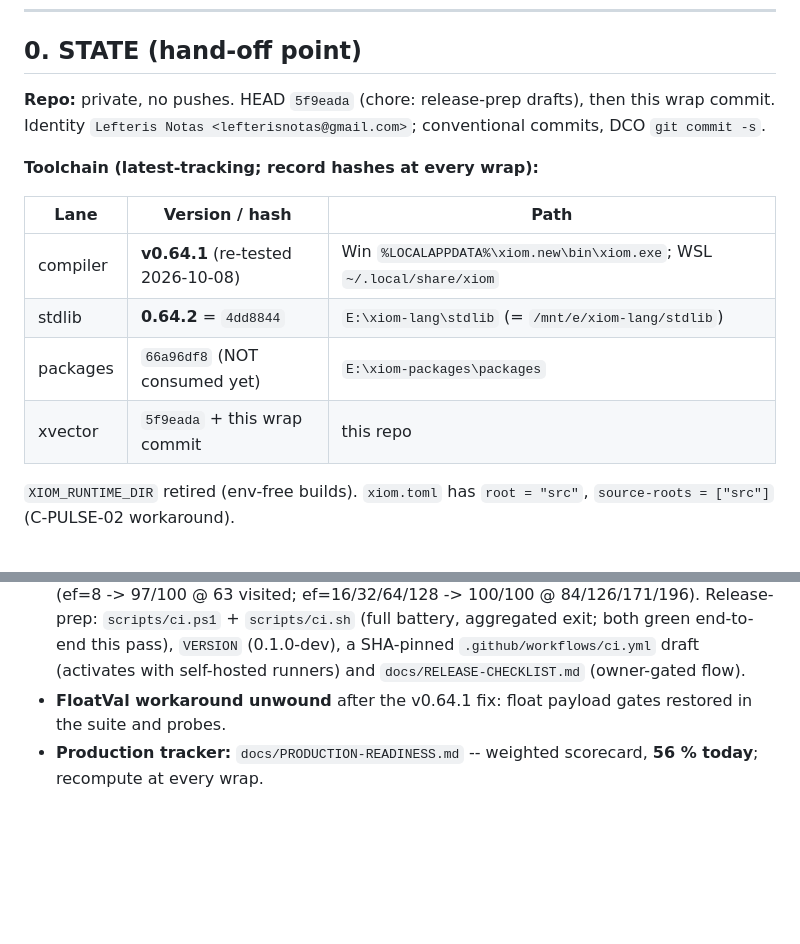
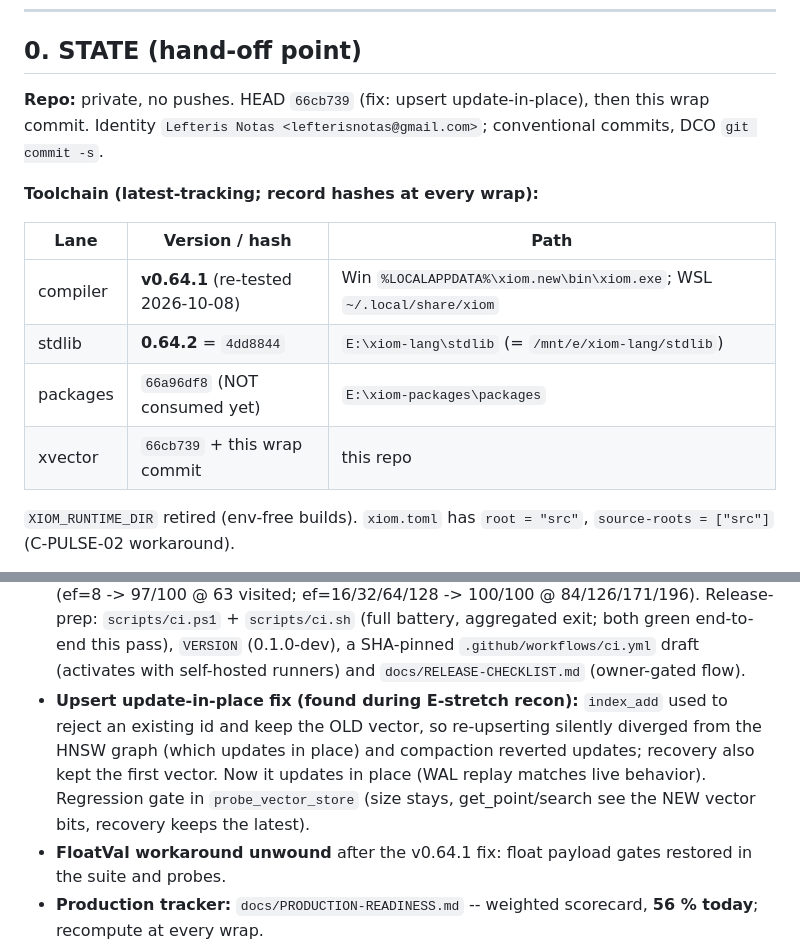
Before and after one commit to xiom-projects/xiom-xvector, a Markdown page: SESSION.md, 2 parts joined by grey strips. Rendered like a GitHub page; blank space fills up the shorter version.

```diff
--- a/SESSION.md
+++ b/SESSION.md
@@ -24,7 +24,7 @@ decoder hardening [XVC-C-10 found] -> mixed-workload soak -> latency metrics
 
 ## 0. STATE (hand-off point)
 
-**Repo:** private, no pushes. HEAD `5f9eada` (chore: release-prep drafts),
+**Repo:** private, no pushes. HEAD `66cb739` (fix: upsert update-in-place),
 then this wrap commit. Identity `Lefteris Notas
 <lefterisnotas@gmail.com>`; conventional commits, DCO `git commit -s`.
 
@@ -35,7 +35,7 @@ then this wrap commit. Identity `Lefteris Notas
 | compiler | **v0.64.1** (re-tested 2026-10-08) | Win `%LOCALAPPDATA%\xiom.new\bin\xiom.exe`; WSL `~/.local/share/xiom` |
 | stdlib | **0.64.2** = `4dd8844` | `E:\xiom-lang\stdlib` (= `/mnt/e/xiom-lang/stdlib`) |
 | packages | `66a96df8` (NOT consumed yet) | `E:\xiom-packages\packages` |
-| xvector | `5f9eada` + this wrap commit | this repo |
+| xvector | `66cb739` + this wrap commit | this repo |
 
 `XIOM_RUNTIME_DIR` retired (env-free builds). `xiom.toml` has
 `root = "src"`, `source-roots = ["src"]` (C-PULSE-02 workaround).
@@ -165,6 +165,13 @@ then this wrap commit. Identity `Lefteris Notas
   green end-to-end this pass), `VERSION` (0.1.0-dev), a SHA-pinned
   `.github/workflows/ci.yml` draft (activates with self-hosted runners) and
   `docs/RELEASE-CHECKLIST.md` (owner-gated flow).
+- **Upsert update-in-place fix (found during E-stretch recon):**
+  `index_add` used to reject an existing id and keep the OLD vector, so
+  re-upserting silently diverged from the HNSW graph (which updates in
+  place) and compaction reverted updates; recovery also kept the first
+  vector. Now it updates in place (WAL replay matches live behavior).
+  Regression gate in `probe_vector_store` (size stays, get_point/search
+  see the NEW vector bits, recovery keeps the latest).
 - **FloatVal workaround unwound** after the v0.64.1 fix: float payload
   gates restored in the suite and probes.
 - **Production tracker:** `docs/PRODUCTION-READINESS.md` -- weighted
```
Also changed, not shown: SPEC.md (+1 -1 lines), docs/PRODUCTION-READINESS.md (+8 -1 lines).
